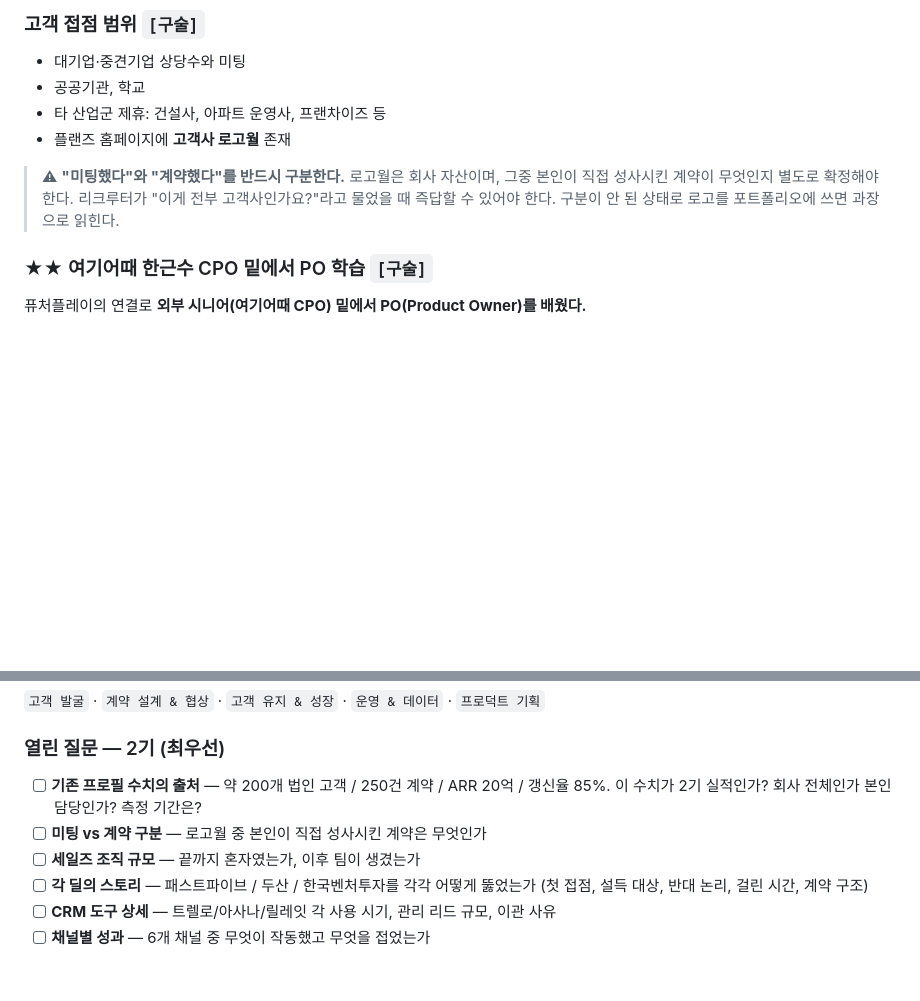
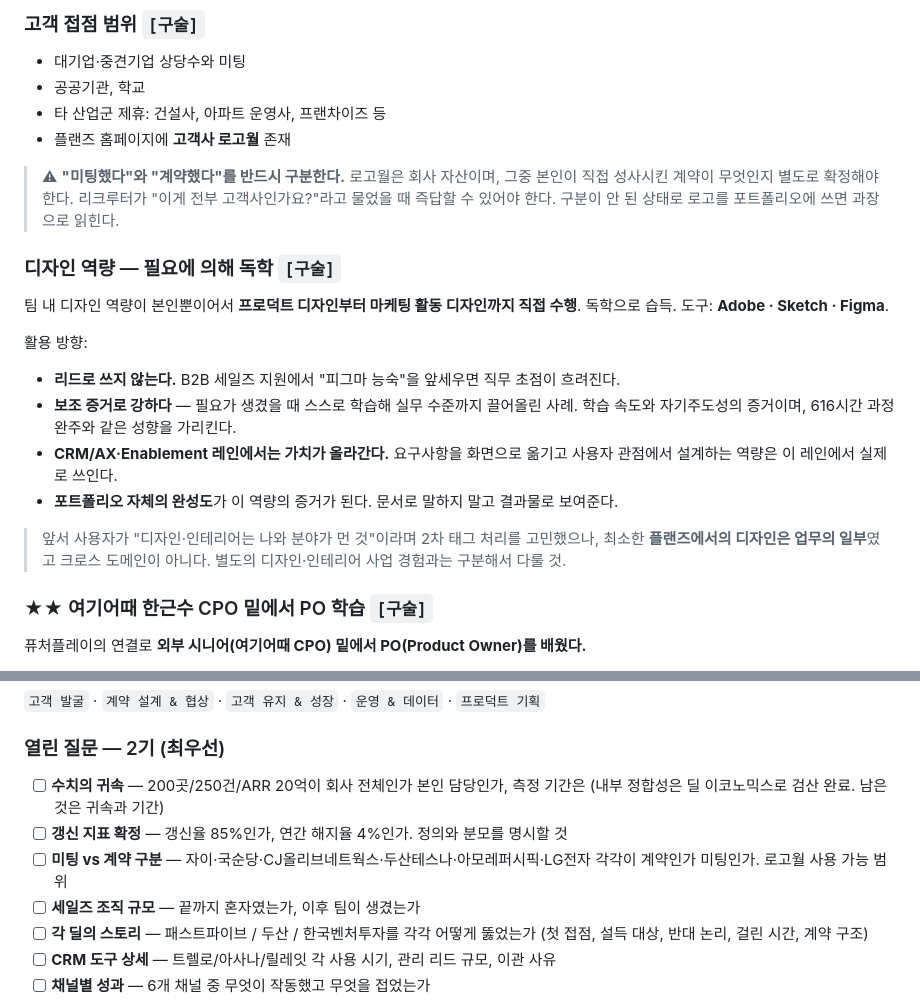
Before and after one commit to yusin846-debug/career_skills, a Markdown page: yushin-career/references/evidence-ledger.md, 2 parts joined by grey strips. Rendered like a GitHub page; blank space fills up the shorter version.

```diff
--- a/yushin-career/references/evidence-ledger.md
+++ b/yushin-career/references/evidence-ledger.md
@@ -301,6 +367,24 @@ SDR/BDR 레인(아웃바운드 실행)과 Demand Gen 성격을 동시에 커버
 > 로고월은 회사 자산이며, 그중 본인이 직접 성사시킨 계약이 무엇인지 별도로 확정해야 한다.
 > 리크루터가 "이게 전부 고객사인가요?"라고 물었을 때 즉답할 수 있어야 한다.
 > 구분이 안 된 상태로 로고를 포트폴리오에 쓰면 과장으로 읽힌다.
+
+### 디자인 역량 — 필요에 의해 독학 `[구술]`
+
+팀 내 디자인 역량이 본인뿐이어서 **프로덕트 디자인부터 마케팅 활동 디자인까지 직접 수행**.
+독학으로 습득. 도구: **Adobe · Sketch · Figma**.
+
+활용 방향:
+
+- **리드로 쓰지 않는다.** B2B 세일즈 지원에서 "피그마 능숙"을 앞세우면 직무 초점이 흐려진다.
+- **보조 증거로 강하다** — 필요가 생겼을 때 스스로 학습해 실무 수준까지 끌어올린 사례.
+  학습 속도와 자기주도성의 증거이며, 616시간 과정 완주와 같은 성향을 가리킨다.
+- **CRM/AX·Enablement 레인에서는 가치가 올라간다.** 요구사항을 화면으로 옮기고
+  사용자 관점에서 설계하는 역량은 이 레인에서 실제로 쓰인다.
+- **포트폴리오 자체의 완성도**가 이 역량의 증거가 된다. 문서로 말하지 말고 결과물로 보여준다.
+
+> 앞서 사용자가 "디자인·인테리어는 나와 분야가 먼 것"이라며 2차 태그 처리를 고민했으나,
+> 최소한 **플랜즈에서의 디자인은 업무의 일부**였고 크로스 도메인이 아니다.
+> 별도의 디자인·인테리어 사업 경험과는 구분해서 다룰 것.
 
 ### ★★ 여기어때 한근수 CPO 밑에서 PO 학습 `[구술]`
 
@@ -349,9 +433,11 @@ SDR/BDR 레인(아웃바운드 실행)과 Demand Gen 성격을 동시에 커버
 
 ### 열린 질문 — 2기 (최우선)
 
-- [ ] **기존 프로필 수치의 출처** — 약 200개 법인 고객 / 250건 계약 / ARR 20억 / 갱신율 85%.
-      이 수치가 2기 실적인가? 회사 전체인가 본인 담당인가? 측정 기간은?
-- [ ] **미팅 vs 계약 구분** — 로고월 중 본인이 직접 성사시킨 계약은 무엇인가
+- [ ] **수치의 귀속** — 200곳/250건/ARR 20억이 회사 전체인가 본인 담당인가, 측정 기간은
+      (내부 정합성은 딜 이코노믹스로 검산 완료. 남은 것은 귀속과 기간)
+- [ ] **갱신 지표 확정** — 갱신율 85%인가, 연간 해지율 4%인가. 정의와 분모를 명시할 것
+- [ ] **미팅 vs 계약 구분** — 자이·국순당·CJ올리브네트웍스·두산테스나·아모레퍼시픽·LG전자
+      각각이 계약인가 미팅인가. 로고월 사용 가능 범위
 - [ ] **세일즈 조직 규모** — 끝까지 혼자였는가, 이후 팀이 생겼는가
 - [ ] **각 딜의 스토리** — 패스트파이브 / 두산 / 한국벤처투자를 각각 어떻게 뚫었는가
       (첫 접점, 설득 대상, 반대 논리, 걸린 시간, 계약 구조)
```
Also changed, not shown: other parts of yushin-career/references/evidence-ledger.md (+66 -0 lines).
